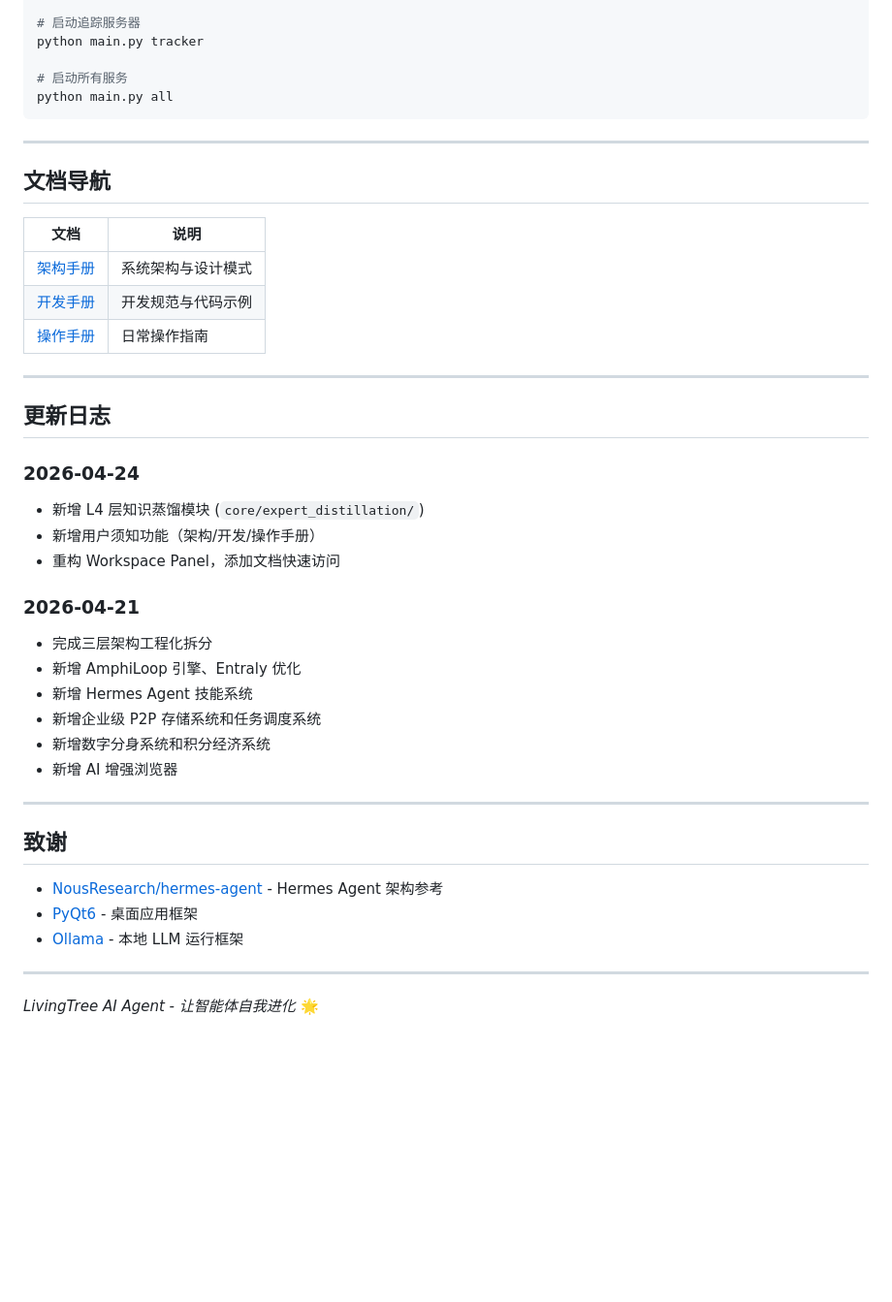
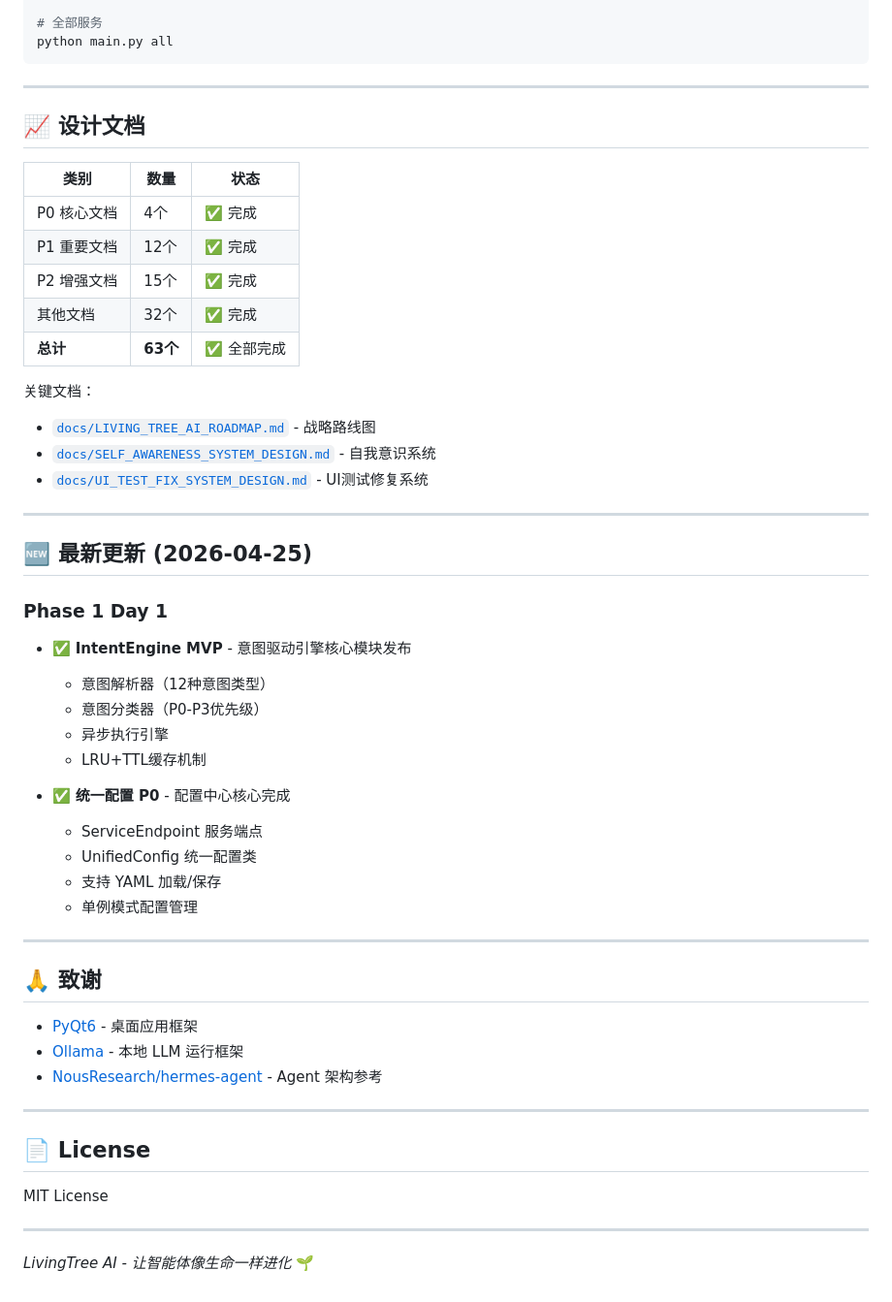
Before and after one commit to ookok/LivingTreeAlAgent, a Markdown page: README.md, the part around one of its changes. Shown at 97% size. GitHub-like rendering; blank space fills up the shorter version.

````diff
--- a/README.md
+++ b/README.md
@@ -141,49 +179,58 @@ python main.py client
 python main.py relay
 
-# 启动追踪服务器
-python main.py tracker
-
-# 启动所有服务
+# 全部服务
 python main.py all
 ```
 
 ---
 
-## 文档导航
+## 📈 设计文档
 
-| 文档 | 说明 |
-|------|------|
-| [架构手册](docs/architecture_manual.md) | 系统架构与设计模式 |
-| [开发手册](docs/developer_manual.md) | 开发规范与代码示例 |
-| [操作手册](docs/operation_manual.md) | 日常操作指南 |
+| 类别 | 数量 | 状态 |
+|------|------|------|
+| P0 核心文档 | 4个 | ✅ 完成 |
+| P1 重要文档 | 12个 | ✅ 完成 |
+| P2 增强文档 | 15个 | ✅ 完成 |
+| 其他文档 | 32个 | ✅ 完成 |
+| **总计** | **63个** | ✅ 全部完成 |
+
+关键文档：
+- [`docs/LIVING_TREE_AI_ROADMAP.md`](docs/LIVING_TREE_AI_ROADMAP.md) - 战略路线图
+- [`docs/SELF_AWARENESS_SYSTEM_DESIGN.md`](docs/SELF_AWARENESS_SYSTEM_DESIGN.md) - 自我意识系统
+- [`docs/UI_TEST_FIX_SYSTEM_DESIGN.md`](docs/UI_TEST_FIX_SYSTEM_DESIGN.md) - UI测试修复系统
 
 ---
 
-## 更新日志
+## 🆕 最新更新 (2026-04-25)
 
-### 2026-04-24
+### Phase 1 Day 1
 
-- 新增 L4 层知识蒸馏模块 (`core/expert_distillation/`)
-- 新增用户须知功能（架构/开发/操作手册）
-- 重构 Workspace Panel，添加文档快速访问
+- ✅ **IntentEngine MVP** - 意图驱动引擎核心模块发布
+  - 意图解析器（12种意图类型）
+  - 意图分类器（P0-P3优先级）
+  - 异步执行引擎
+  - LRU+TTL缓存机制
 
-### 2026-04-21
-
-- 完成三层架构工程化拆分
-- 新增 AmphiLoop 引擎、Entraly 优化
-- 新增 Hermes Agent 技能系统
-- 新增企业级 P2P 存储系统和任务调度系统
-- 新增数字分身系统和积分经济系统
-- 新增 AI 增强浏览器
+- ✅ **统一配置 P0** - 配置中心核心完成
+  - ServiceEndpoint 服务端点
+  - UnifiedConfig 统一配置类
+  - 支持 YAML 加载/保存
+  - 单例模式配置管理
 
 ---
 
-## 致谢
+## 🙏 致谢
 
-- [NousResearch/hermes-agent](https://github.com/NousResearch/hermes-agent) - Hermes Agent 架构参考
 - [PyQt6](https://pypi.org/project/PyQt6/) - 桌面应用框架
 - [Ollama](https://ollama.ai/) - 本地 LLM 运行框架
+- [ NousResearch/hermes-agent](https://github.com/NousResearch/hermes-agent) - Agent 架构参考
 
 ---
 
-*LivingTree AI Agent - 让智能体自我进化* 🌟
+## 📄 License
+
+MIT License
+
+---
+
+*LivingTree AI - 让智能体像生命一样进化* 🌱
````
Also changed, not shown: other parts of README.md (+135 -97 lines).
